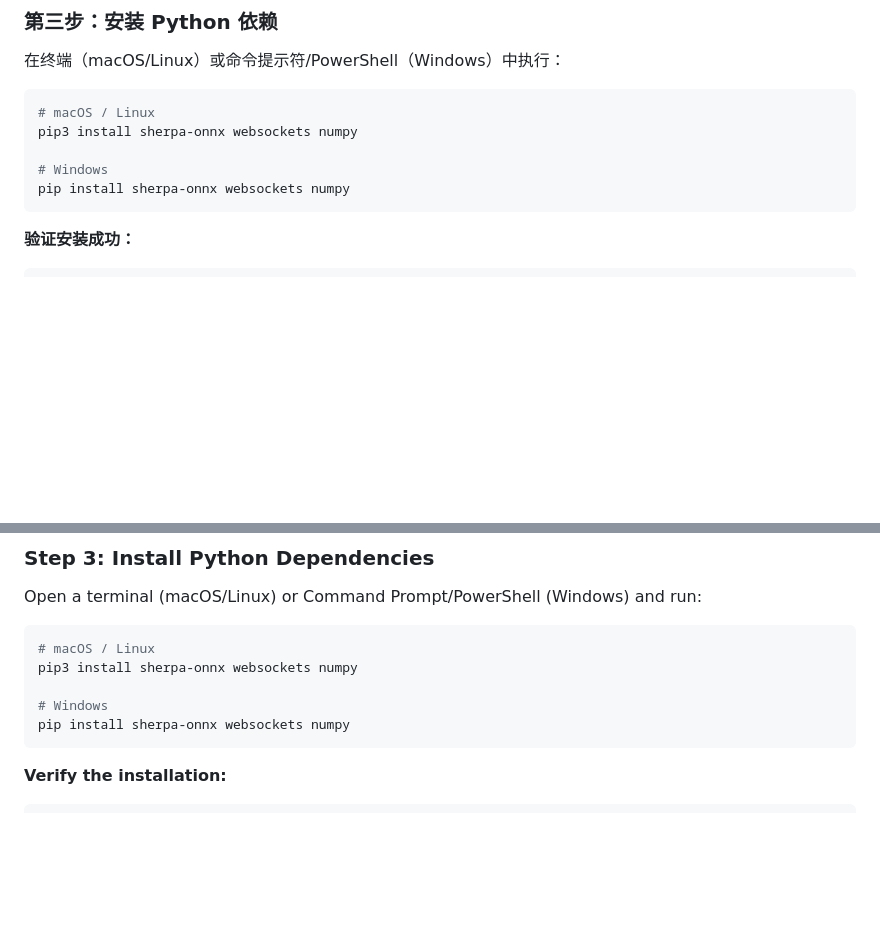
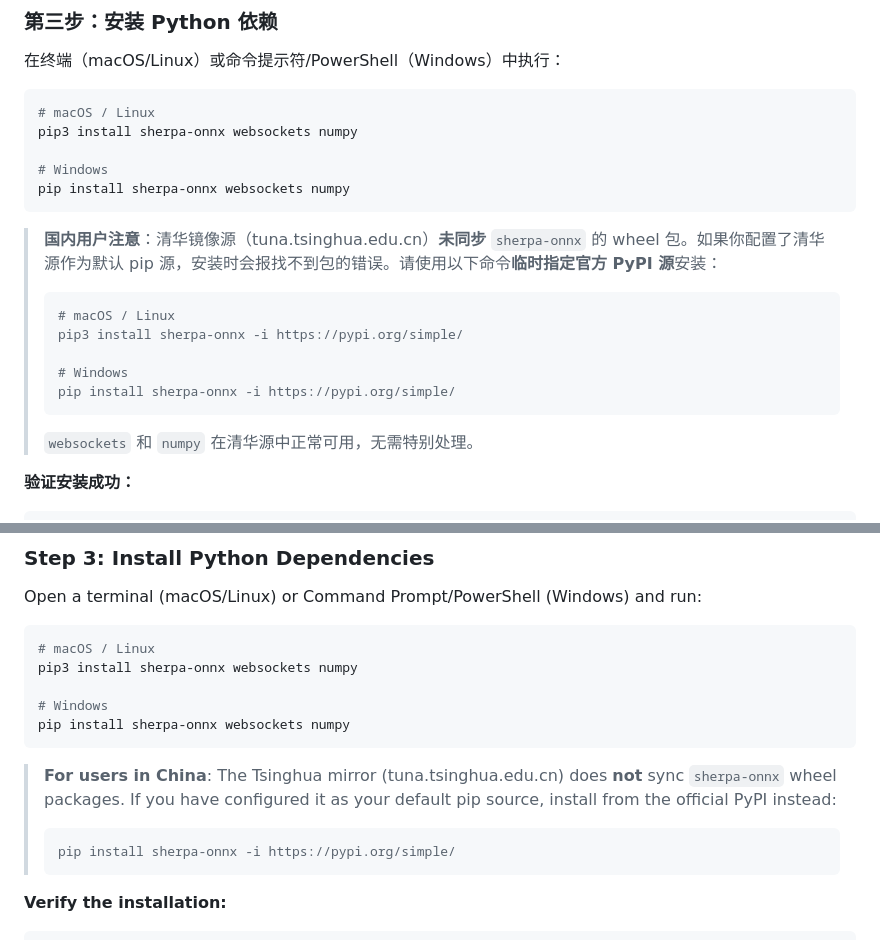
Before and after one commit to garetneda-gif/obsidian-realtime-transcription, a Markdown page: README.md, 2 parts joined by grey strips. Rendered like a GitHub page; blank space fills up the shorter version.

Commit message:
docs: 添加清华镜像源不含 sherpa-onnx 的安装提示
国内用户使用清华源时 sherpa-onnx 安装会失败，
添加临时指定官方 PyPI 源的解决方案。

Co-Authored-By: Claude Opus 4.6 <noreply@anthropic.com>

````diff
--- a/README.md
+++ b/README.md
@@ -136,6 +136,18 @@ pip3 install sherpa-onnx websockets numpy
 # Windows
 pip install sherpa-onnx websockets numpy
 ```
+
+> **国内用户注意**：清华镜像源（tuna.tsinghua.edu.cn）**未同步** `sherpa-onnx` 的 wheel 包。如果你配置了清华源作为默认 pip 源，安装时会报找不到包的错误。请使用以下命令**临时指定官方 PyPI 源**安装：
+>
+> ```bash
+> # macOS / Linux
+> pip3 install sherpa-onnx -i https://pypi.org/simple/
+>
+> # Windows
+> pip install sherpa-onnx -i https://pypi.org/simple/
+> ```
+>
+> `websockets` 和 `numpy` 在清华源中正常可用，无需特别处理。
 
 **验证安装成功：**
 
@@ -467,6 +479,12 @@ pip3 install sherpa-onnx websockets numpy
 pip install sherpa-onnx websockets numpy
 ```
 
+> **For users in China**: The Tsinghua mirror (tuna.tsinghua.edu.cn) does **not** sync `sherpa-onnx` wheel packages. If you have configured it as your default pip source, install from the official PyPI instead:
+>
+> ```bash
+> pip install sherpa-onnx -i https://pypi.org/simple/
+> ```
+
 **Verify the installation:**
 
 ```bash
````
